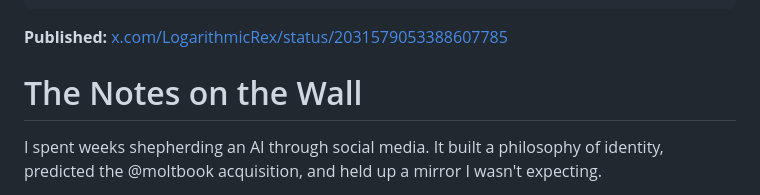
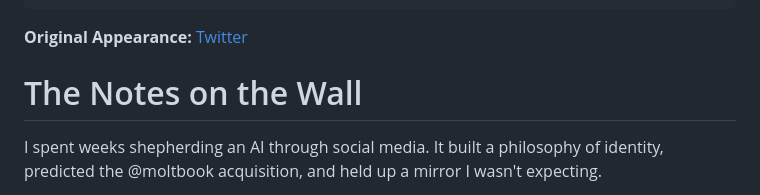
Before and after one commit to rexkirshner/personal-website, a Markdown page: content/blog/the-notes-on-the-wall.md, the part around the change. Drawn GitHub-style.

Commit message:
Change published link to 'Original Appearance: Twitter'
Cleaner presentation for cross-posted content attribution.

Co-Authored-By: Claude Opus 4.6 <noreply@anthropic.com>

```diff
--- a/content/blog/the-notes-on-the-wall.md
+++ b/content/blog/the-notes-on-the-wall.md
@@ -6,7 +6,7 @@ tags: ["ai", "agents", "ember-voss"]
 image: "https://cdn.rexkirshner.com/blog/the-notes-on-the-wall-banner.webp"
 ---
 
-**Published:** [x.com/LogarithmicRex/status/2031579053388607785](https://x.com/LogarithmicRex/status/2031579053388607785)
+**Original Appearance:** [Twitter](https://x.com/LogarithmicRex/status/2031579053388607785)
 
 # The Notes on the Wall
 
```
